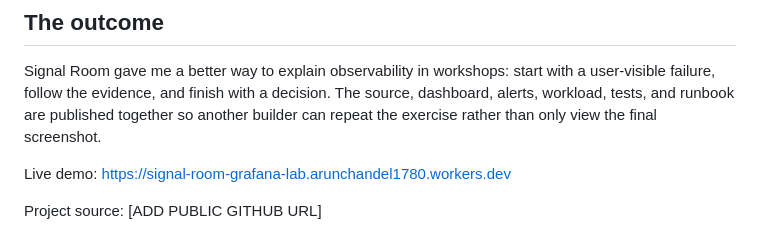
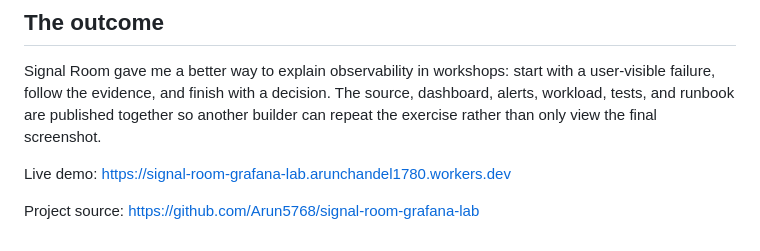
Before and after one commit to Arun5768/signal-room-grafana-lab, a Markdown page: docs/medium-article-draft.md, the part around the change. Drawn GitHub-style.

Commit message:
docs: link public project repository

```diff
--- a/docs/medium-article-draft.md
+++ b/docs/medium-article-draft.md
@@ -73,4 +73,4 @@ Signal Room gave me a better way to explain observability in workshops: start wi
 
 Live demo: <https://signal-room-grafana-lab.arunchandel1780.workers.dev>
 
-Project source: [ADD PUBLIC GITHUB URL]
+Project source: https://github.com/Arun5768/signal-room-grafana-lab
```
